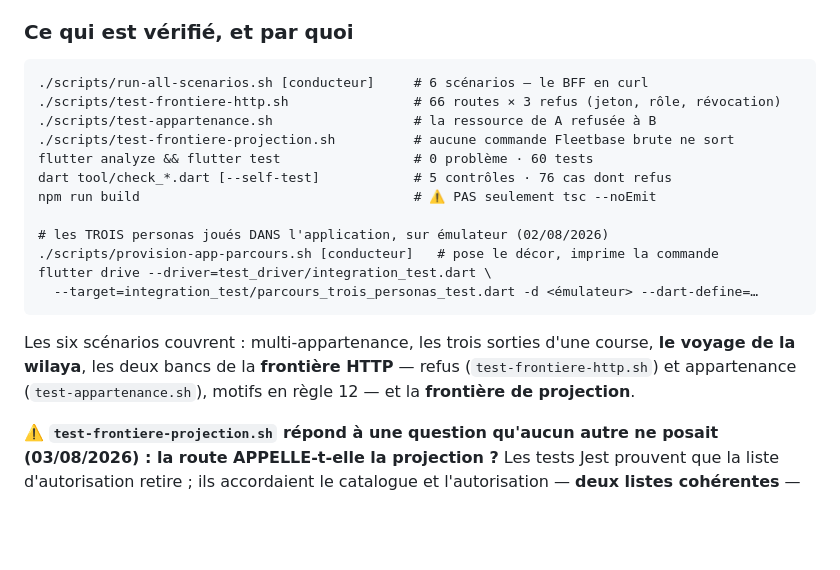
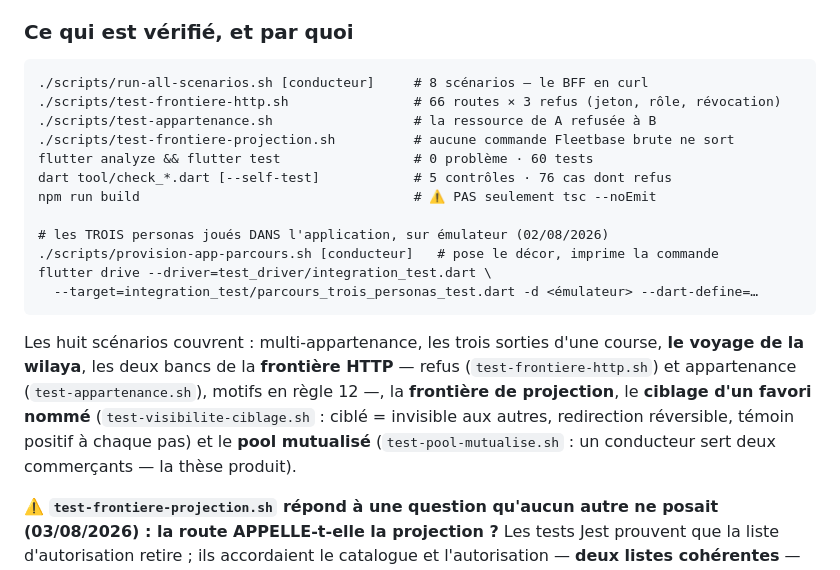
Before and after one commit to ecolealgerienne-ui/echango-delivery, a Markdown page: CLAUDE.md, the part around the change. Drawn GitHub-style; blank space fills up the shorter version.

Commit message:
CLAUDE.md : la suite passe à 8 scénarios (ciblage + pool)

````diff
--- a/CLAUDE.md
+++ b/CLAUDE.md
@@ -361,7 +361,7 @@ Echango Delivery est backé par **Fleetbase** (self-hosted, AGPL-3.0) — un log
 ### Ce qui est vérifié, et par quoi
 
 ```
-./scripts/run-all-scenarios.sh [conducteur]     # 6 scénarios — le BFF en curl
+./scripts/run-all-scenarios.sh [conducteur]     # 8 scénarios — le BFF en curl
 ./scripts/test-frontiere-http.sh                # 66 routes × 3 refus (jeton, rôle, révocation)
 ./scripts/test-appartenance.sh                  # la ressource de A refusée à B
 ./scripts/test-frontiere-projection.sh          # aucune commande Fleetbase brute ne sort
@@ -375,7 +375,7 @@ flutter drive --driver=test_driver/integration_test.dart \
   --target=integration_test/parcours_trois_personas_test.dart -d <émulateur> --dart-define=…
 ```
 
-Les six scénarios couvrent : multi-appartenance, les trois sorties d'une course, **le voyage de la wilaya**, les deux bancs de la **frontière HTTP** — refus (`test-frontiere-http.sh`) et appartenance (`test-appartenance.sh`), motifs en règle 12 — et la **frontière de projection**.
+Les huit scénarios couvrent : multi-appartenance, les trois sorties d'une course, **le voyage de la wilaya**, les deux bancs de la **frontière HTTP** — refus (`test-frontiere-http.sh`) et appartenance (`test-appartenance.sh`), motifs en règle 12 —, la **frontière de projection**, le **ciblage d'un favori nommé** (`test-visibilite-ciblage.sh` : ciblé = invisible aux autres, redirection réversible, témoin positif à chaque pas) et le **pool mutualisé** (`test-pool-mutualise.sh` : un conducteur sert deux commerçants — la thèse produit).
 
 ⚠️ **`test-frontiere-projection.sh` répond à une question qu'aucun autre ne posait (03/08/2026) : la route APPELLE-t-elle la projection ?** Les tests Jest prouvent que la liste d'autorisation retire ; ils accordaient le catalogue et l'autorisation — **deux listes cohérentes** — pendant que deux chemins sautaient les deux, et `GET /transporteur/commandes/:id` a servi la commande Fleetbase **entière** une journée durant, `meta.declines[]` compris (uuid, motif et **prix offert** de chaque concurrent). Le banc lit la même commande **deux fois**, chez Fleetbase et par le BFF, et **refuse de conclure** si la version Fleetbase ne porte pas ce qu'on cherche à ne pas voir. Éprouvé par mutation du vrai code.
 
````
